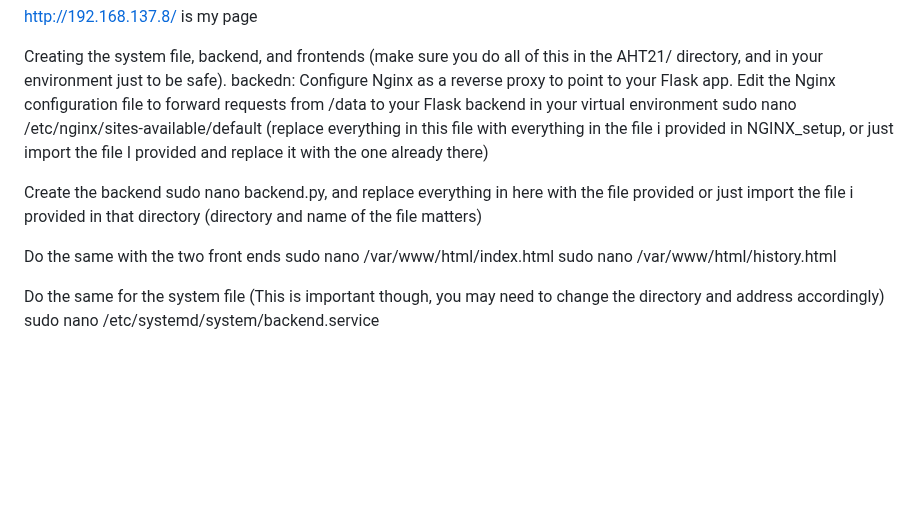
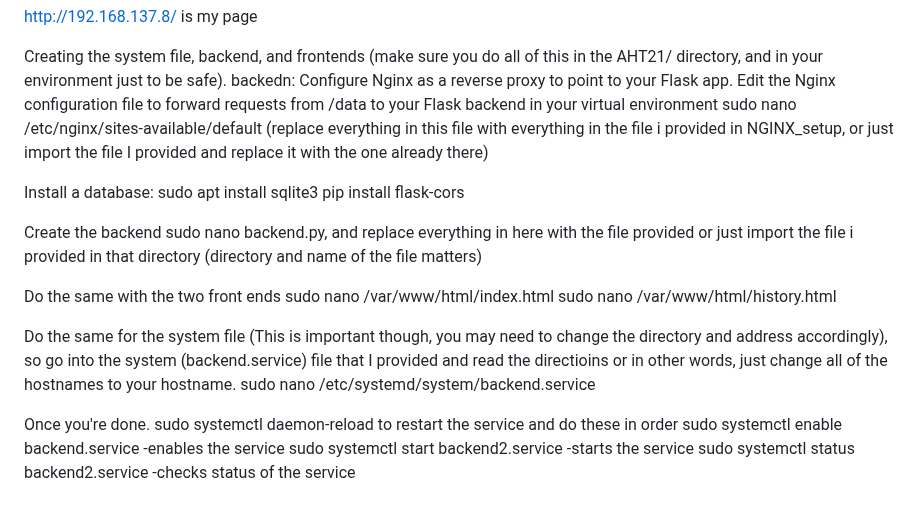
Before and after one commit to Nagacan/AHT21, a Markdown page: README.md, the part around the change. GitHub-like rendering; blank space fills up the shorter version.

```diff
--- a/README.md
+++ b/README.md
@@ -125,6 +125,11 @@ Configure Nginx as a reverse proxy to point to your Flask app. Edit the Nginx co
 sudo nano /etc/nginx/sites-available/default
 (replace everything in this file with everything in the file i provided in NGINX_setup, or just import the file I provided and replace it with the one already there)
 
+Install a database:
+sudo apt install sqlite3
+pip install flask-cors
+
+
 Create the backend
 sudo nano backend.py, and replace everything in here with the file provided or just import the file i provided in that directory (directory and name of the file matters)
 
@@ -132,5 +137,11 @@ Do the same with the two front ends
 sudo nano /var/www/html/index.html
 sudo nano /var/www/html/history.html
 
-Do the same for the system file (This is important though, you may need to change the directory and address accordingly)
+Do the same for the system file (This is important though, you may need to change the directory and address accordingly), so go into the system (backend.service) file that I provided and read the directioins
+or in other words, just change all of the hostnames to your hostname.
 sudo nano /etc/systemd/system/backend.service
+
+Once you're done. sudo systemctl daemon-reload to restart the service and do these in order
+sudo systemctl enable backend.service       -enables the service
+sudo systemctl start backend2.service       -starts the service
+sudo systemctl status backend2.service    -checks status of the service
```
